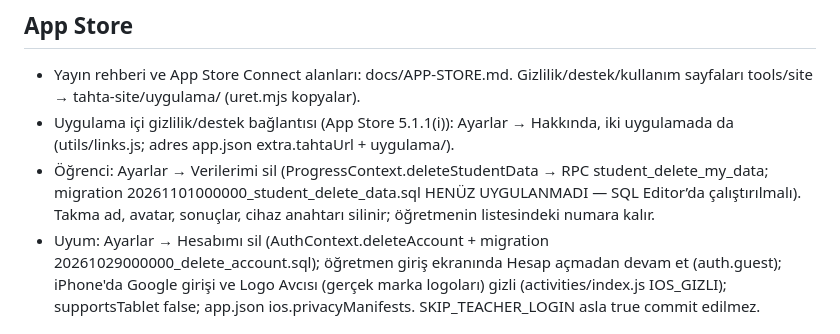
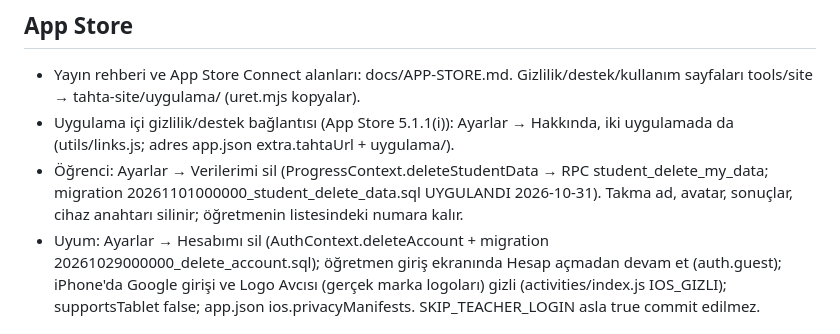
Before and after one commit to sezginakts/mamoste-yeni, a Markdown page: CLAUDE.md, the part around the change. Rendered like a GitHub page.

Commit message:
Notlar: ogrenci veri silme migration'i sunucuda uygulandi
Co-Authored-By: Claude Opus 5.5 <noreply@anthropic.com>

```diff
--- a/CLAUDE.md
+++ b/CLAUDE.md
@@ -48,7 +48,7 @@ Web testi: iki sekme = iki hesap — `http://localhost:8082` öğretmen, `http:/
 ## App Store
 - Yayın rehberi ve App Store Connect alanları: docs/APP-STORE.md. Gizlilik/destek/kullanım sayfaları tools/site → tahta-site/uygulama/ (uret.mjs kopyalar).
 - Uygulama içi gizlilik/destek bağlantısı (App Store 5.1.1(i)): Ayarlar → Hakkında, iki uygulamada da (utils/links.js; adres app.json extra.tahtaUrl + uygulama/).
-- Öğrenci: Ayarlar → Verilerimi sil (ProgressContext.deleteStudentData → RPC student_delete_my_data; migration 20261101000000_student_delete_data.sql HENÜZ UYGULANMADI — SQL Editor’da çalıştırılmalı). Takma ad, avatar, sonuçlar, cihaz anahtarı silinir; öğretmenin listesindeki numara kalır.
+- Öğrenci: Ayarlar → Verilerimi sil (ProgressContext.deleteStudentData → RPC student_delete_my_data; migration 20261101000000_student_delete_data.sql UYGULANDI 2026-10-31). Takma ad, avatar, sonuçlar, cihaz anahtarı silinir; öğretmenin listesindeki numara kalır.
 - Uyum: Ayarlar → Hesabımı sil (AuthContext.deleteAccount + migration 20261029000000_delete_account.sql); öğretmen giriş ekranında Hesap açmadan devam et (auth.guest); iPhone'da Google girişi ve Logo Avcısı (gerçek marka logoları) gizli (activities/index.js IOS_GIZLI); supportsTablet false; app.json ios.privacyManifests. SKIP_TEACHER_LOGIN asla true commit edilmez.
 
 ## Derleme
```
Also changed, not shown: docs/APP-STORE.md (+1 -1 lines).
